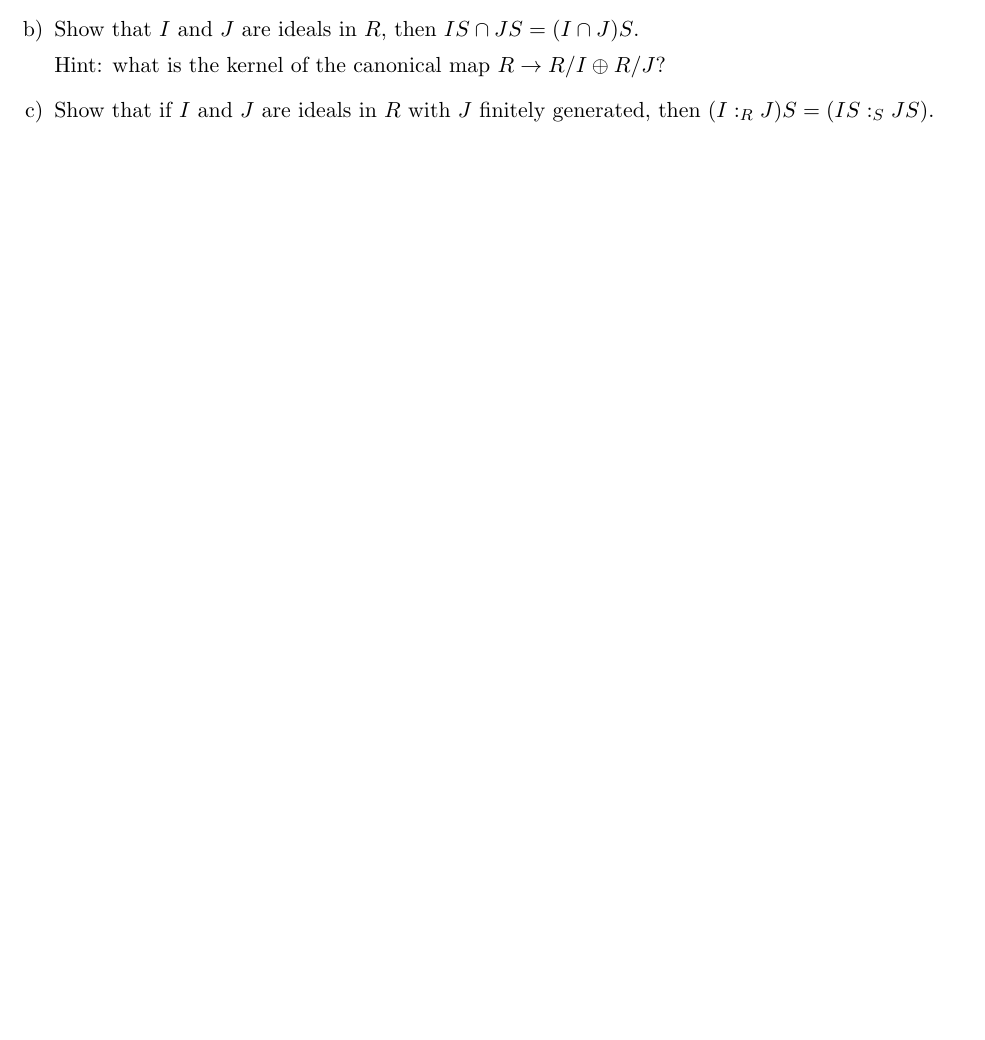
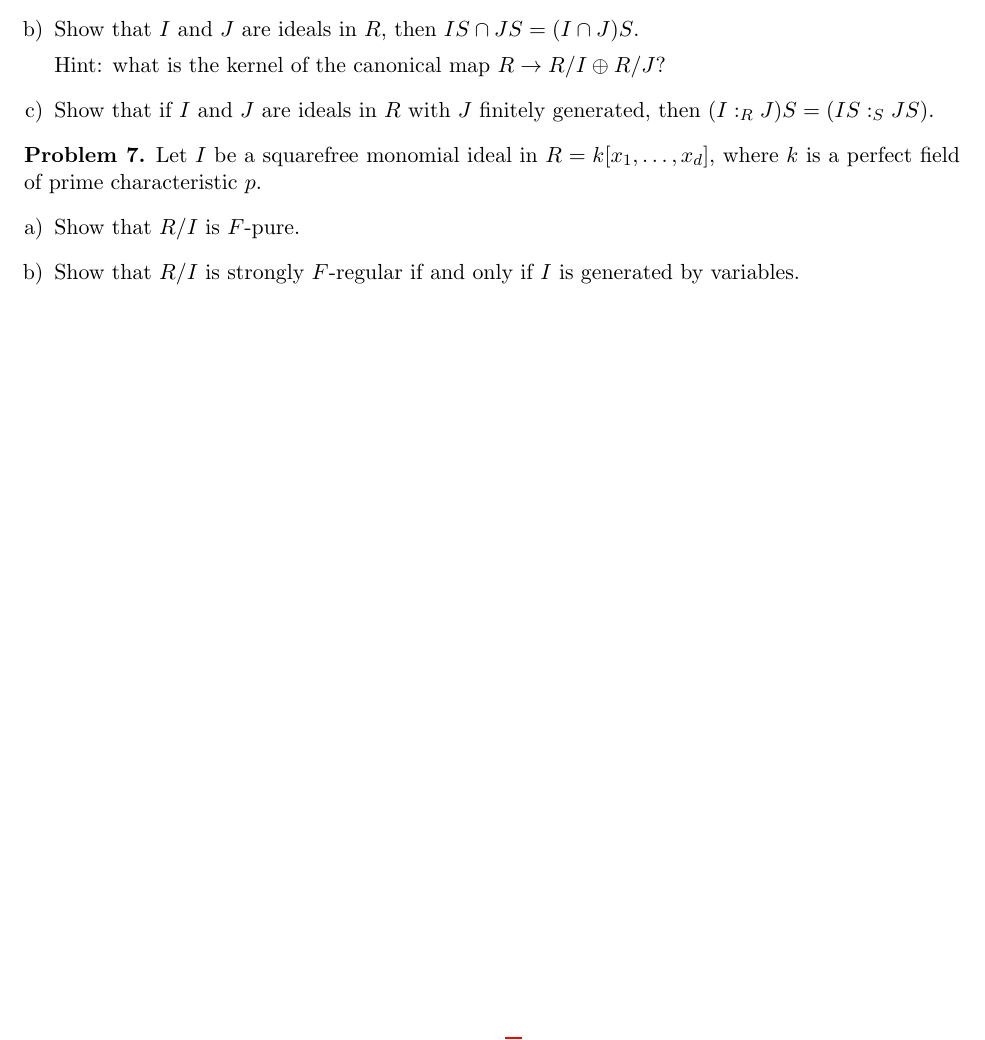
Before and after one commit to eloisagrifo/eloisagrifo.github.io, a LaTeX problem sheet (Teaching/topics2022/PSet5.tex): part of page 2 of 2, cut so that both start at the same text, the shorter picture padded with empty space. Compiled offline with pdfLaTeX.

Commit message:
post lecture 27

```diff
--- a/Teaching/topics2022/PSet5.tex
+++ b/Teaching/topics2022/PSet5.tex
@@ -141,14 +141,14 @@ Turns out the Jacobian ideal is indeed well-defined -- meaning, our definition d
 	\end{enumerate}
 \end{problem}
 
-%
-%\begin{problem}
-%	Let $I$ be a squarefree monomial ideal in $R = k[x_1, \ldots, x_d]$, where $k$ is a perfect field of prime characteristic $p$.
-%	\begin{enumerate}[a)]
-%		\item Show that $R/I$ is $F$-pure.
-%		\item Show that $R/I$ is strongly $F$-regular if and only if $I$ is generated by variables.
-%	\end{enumerate}
-%\end{problem}
+
+\begin{problem}
+	Let $I$ be a squarefree monomial ideal in $R = k[x_1, \ldots, x_d]$, where $k$ is a perfect field of prime characteristic $p$.
+	\begin{enumerate}[a)]
+		\item Show that $R/I$ is $F$-pure.
+		\item Show that $R/I$ is strongly $F$-regular if and only if $I$ is generated by variables.
+	\end{enumerate}
+\end{problem}
 
 
 
```
Also changed, not shown: SymbolicPowers.pdf, Teaching/topics2022/PSet5.pdf, 1 other file.
